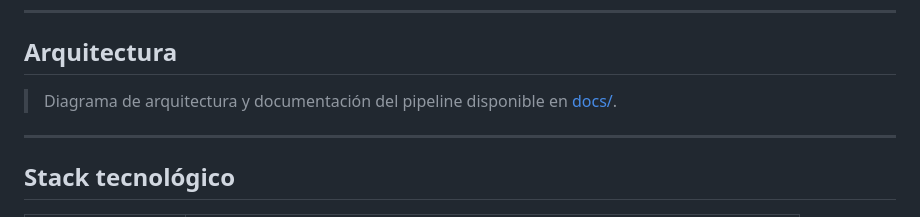
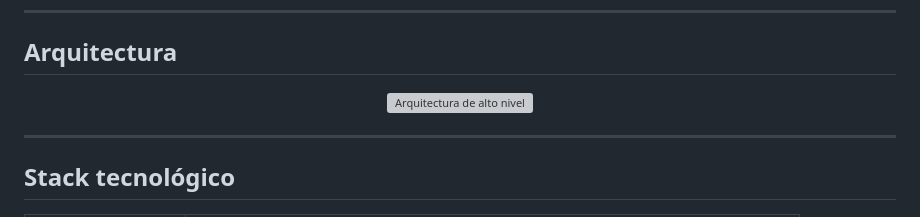
Before and after one commit to Angel-TFG-UCLM/Entangle-Core, a Markdown page: README.es.md, the part around one of its changes. Drawn GitHub-style; grey boxes are pictures that could not be loaded.

Commit message:
Revert "docs: remove broken image references from READMEs"
This reverts commit 17abbff4d276a4f508906471dff6e15794e39c88.

```diff
--- a/README.es.md
+++ b/README.es.md
@@ -75,7 +77,9 @@ Rastrea repositorios, organizaciones y desarrolladores públicos que coinciden c
 
 ## Arquitectura
 
-> Diagrama de arquitectura y documentación del pipeline disponible en [docs/](./docs).
+<p align="center">
+  <img src="docs/assets/architecture-overview-es.png" alt="Arquitectura de alto nivel" width="820" />
+</p>
 
 ---
 
```
Also changed, not shown: other parts of README.es.md (+2 -0 lines), README.md (+5 -1 lines).
